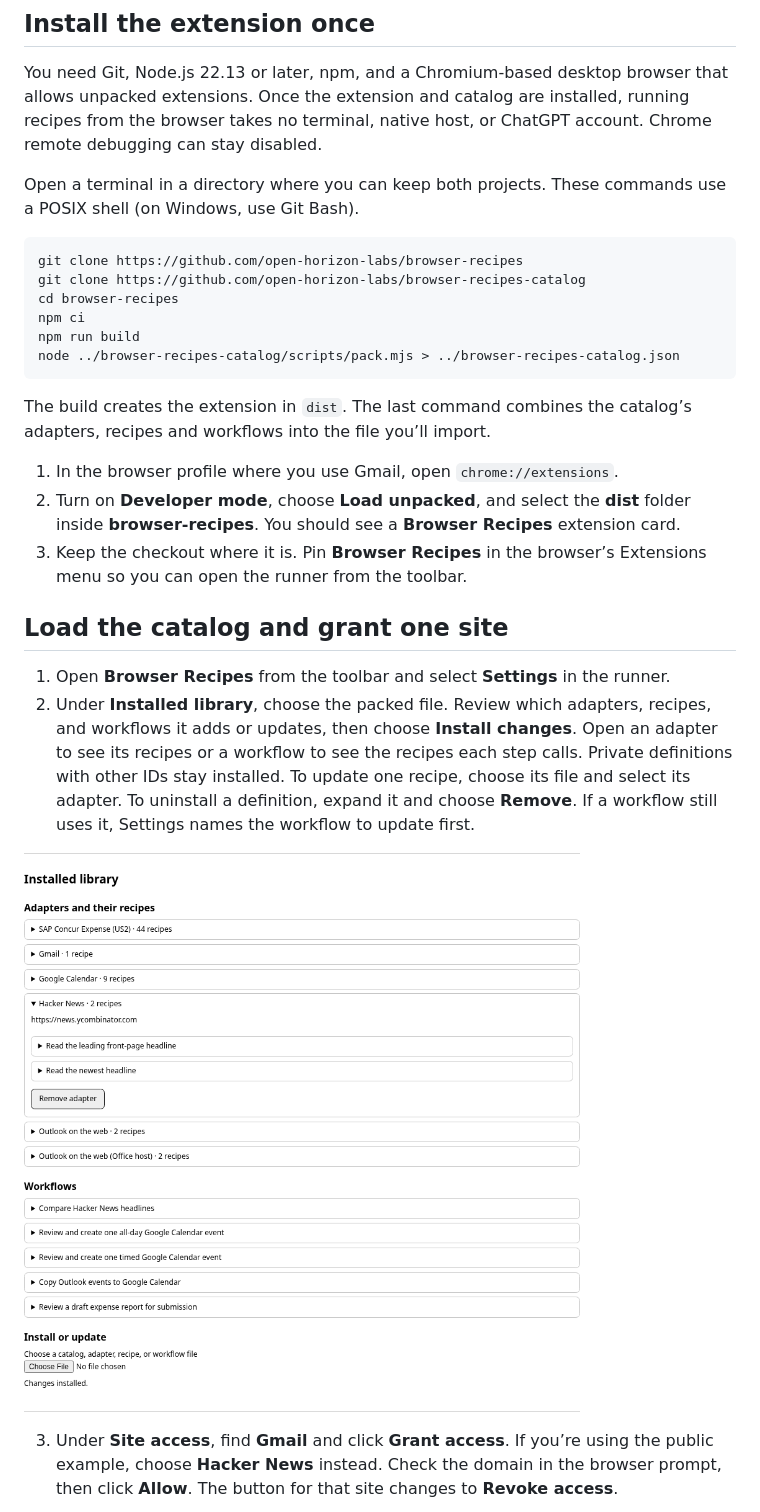
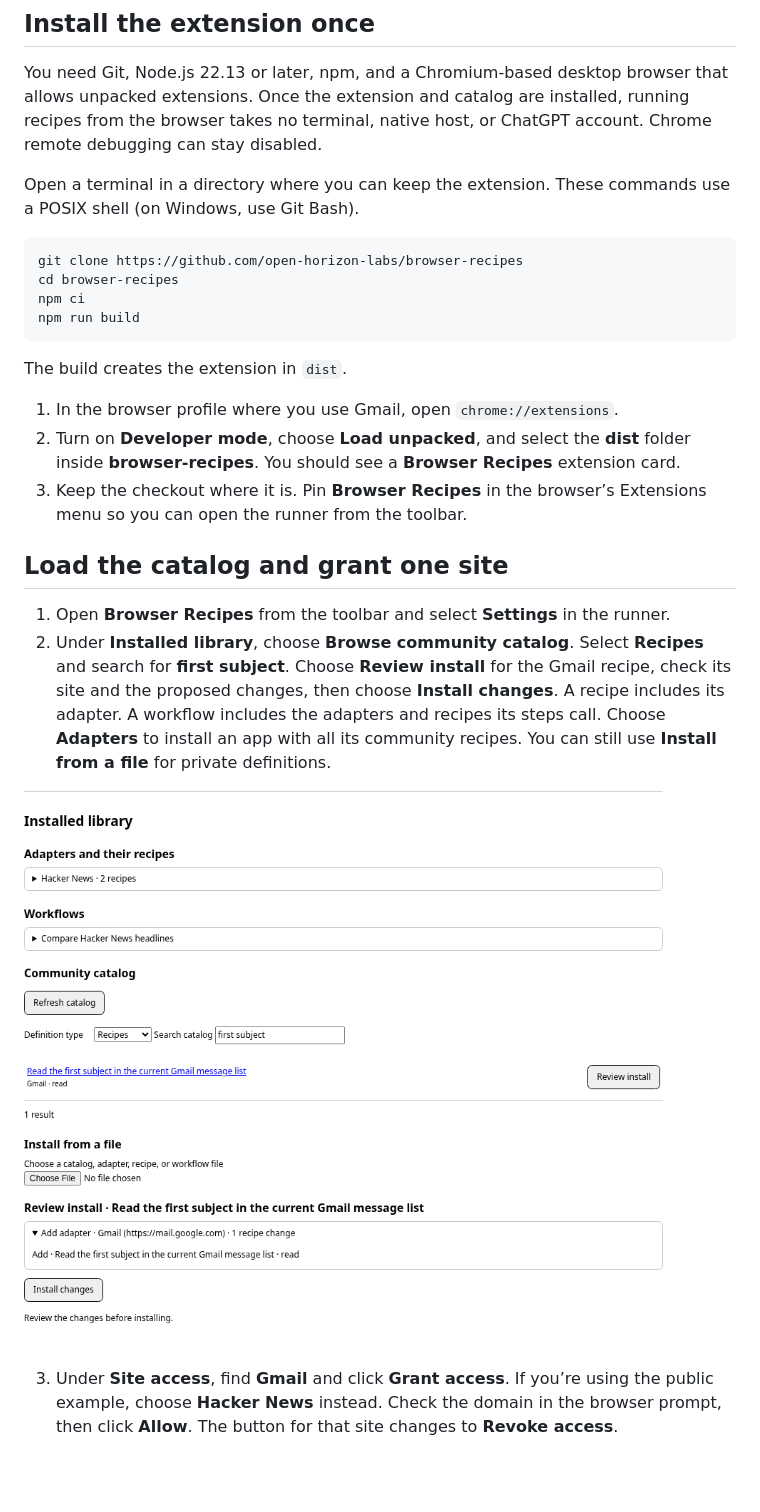
Before and after one commit to open-horizon-labs/browser-recipes, a Markdown page: docs/getting-started.md, the part around one of its changes. Rendered like a GitHub page; pictures changed too: docs/images/getting-started/load-catalog.png; blank space fills up the shorter version.

Commit message:
Browse and install community recipes, adapters, and workflow dependencies

````diff
--- a/docs/getting-started.md
+++ b/docs/getting-started.md
@@ -8,18 +8,16 @@ Read the first subject in Gmail from the Browser Recipes side panel. The Gmail t
 
 You need Git, Node.js 22.13 or later, npm, and a Chromium-based desktop browser that allows unpacked extensions. Once the extension and catalog are installed, running recipes from the browser takes no terminal, native host, or ChatGPT account. Chrome remote debugging can stay disabled.
 
-Open a terminal in a directory where you can keep both projects. These commands use a POSIX shell (on Windows, use Git Bash).
+Open a terminal in a directory where you can keep the extension. These commands use a POSIX shell (on Windows, use Git Bash).
 
 ```sh
 git clone https://github.com/open-horizon-labs/browser-recipes
-git clone https://github.com/open-horizon-labs/browser-recipes-catalog
 cd browser-recipes
 npm ci
 npm run build
-node ../browser-recipes-catalog/scripts/pack.mjs > ../browser-recipes-catalog.json
 ```
 
-The build creates the extension in `dist`. The last command combines the catalog’s adapters, recipes and workflows into the file you’ll import.
+The build creates the extension in `dist`.
 
 1. In the browser profile where you use Gmail, open `chrome://extensions`.
 2. Turn on **Developer mode**, choose **Load unpacked**, and select the **dist** folder inside **browser-recipes**. You should see a **Browser Recipes** extension card.
@@ -28,5 +26,5 @@ The build creates the extension in `dist`. The last command combines the catalog
 ## Load the catalog and grant one site
 
 1. Open **Browser Recipes** from the toolbar and select **Settings** in the runner.
-2. Under **Installed library**, choose the packed file. Review which adapters, recipes, and workflows it adds or updates, then choose **Install changes**. Open an adapter to see its recipes or a workflow to see the recipes each step calls. Private definitions with other IDs stay installed. To update one recipe, choose its file and select its adapter. To uninstall a definition, expand it and choose **Remove**. If a workflow still uses it, Settings names the workflow to update first.
+2. Under **Installed library**, choose **Browse community catalog**. Select **Recipes** and search for **first subject**. Choose **Review install** for the Gmail recipe, check its site and the proposed changes, then choose **Install changes**. A recipe includes its adapter. A workflow includes the adapters and recipes its steps call. Choose **Adapters** to install an app with all its community recipes. You can still use **Install from a file** for private definitions.
 
````
Also changed, not shown: other parts of docs/getting-started.md (+1 -1 lines), 6 other files.
